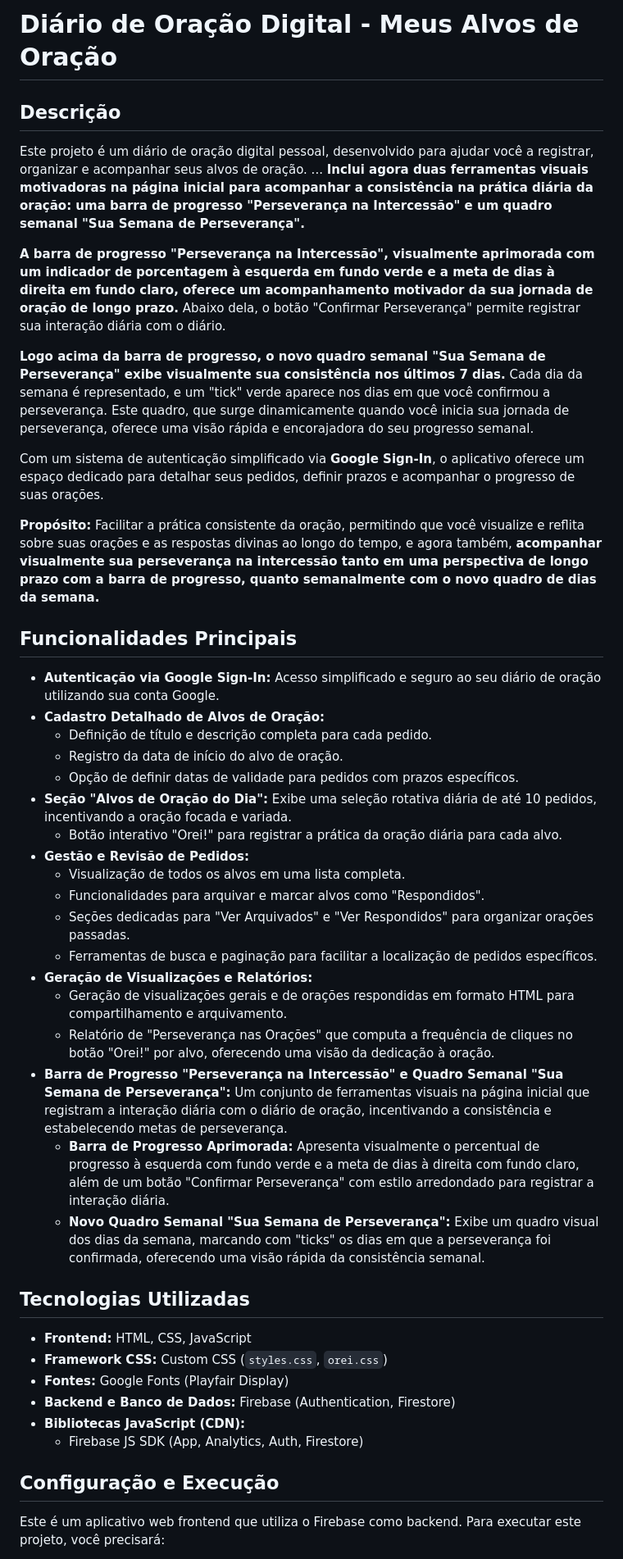
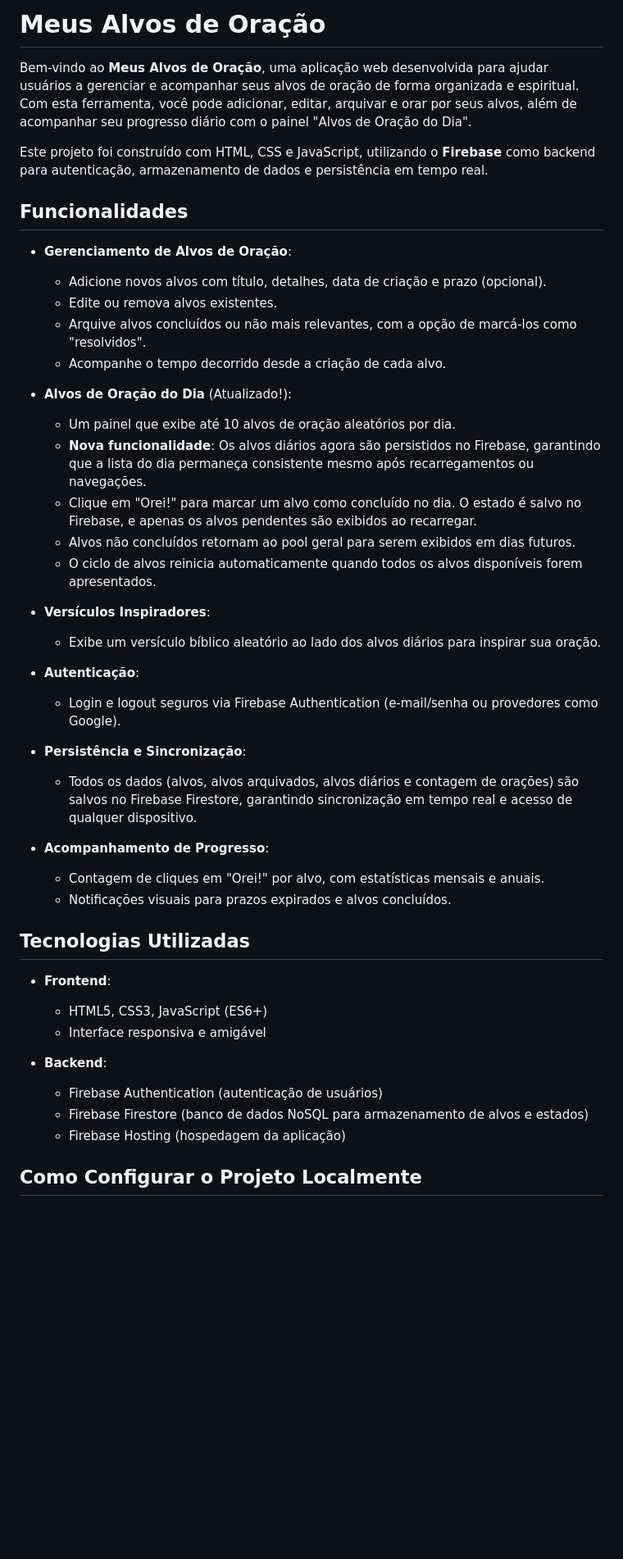
Before and after one commit to Fernnog/meu-diario-de-oracao, a Markdown page: README.md, the part around the change printed below. Shown: that part at 82% size. Drawn GitHub-style; blank space fills up the shorter version.

```diff
--- a/README.md
+++ b/README.md
@@ -1,48 +1,47 @@
-# Diário de Oração Digital - Meus Alvos de Oração
+# Meus Alvos de Oração
 
-## Descrição
+Bem-vindo ao **Meus Alvos de Oração**, uma aplicação web desenvolvida para ajudar usuários a gerenciar e acompanhar seus alvos de oração de forma organizada e espiritual. Com esta ferramenta, você pode adicionar, editar, arquivar e orar por seus alvos, além de acompanhar seu progresso diário com o painel "Alvos de Oração do Dia".
 
-Este projeto é um diário de oração digital pessoal, desenvolvido para ajudar você a registrar, organizar e acompanhar seus alvos de oração. ... **Inclui agora duas ferramentas visuais motivadoras na página inicial para acompanhar a consistência na prática diária da oração: uma barra de progresso "Perseverança na Intercessão" e um quadro semanal "Sua Semana de Perseverança".**
+Este projeto foi construído com HTML, CSS e JavaScript, utilizando o **Firebase** como backend para autenticação, armazenamento de dados e persistência em tempo real.
 
-**A barra de progresso "Perseverança na Intercessão", visualmente aprimorada com um indicador de porcentagem à esquerda em fundo verde e a meta de dias à direita em fundo claro, oferece um acompanhamento motivador da sua jornada de oração de longo prazo.**  Abaixo dela, o botão "Confirmar Perseverança" permite registrar sua interação diária com o diário.
+## Funcionalidades
 
-**Logo acima da barra de progresso, o novo quadro semanal "Sua Semana de Perseverança" exibe visualmente sua consistência nos últimos 7 dias.** Cada dia da semana é representado, e um "tick" verde aparece nos dias em que você confirmou a perseverança. Este quadro, que surge dinamicamente quando você inicia sua jornada de perseverança, oferece uma visão rápida e encorajadora do seu progresso semanal.
+- **Gerenciamento de Alvos de Oração**:
+  - Adicione novos alvos com título, detalhes, data de criação e prazo (opcional).
+  - Edite ou remova alvos existentes.
+  - Arquive alvos concluídos ou não mais relevantes, com a opção de marcá-los como "resolvidos".
+  - Acompanhe o tempo decorrido desde a criação de cada alvo.
 
-Com um sistema de autenticação simplificado via **Google Sign-In**, o aplicativo oferece um espaço dedicado para detalhar seus pedidos, definir prazos e acompanhar o progresso de suas orações.
+- **Alvos de Oração do Dia** (Atualizado!):
+  - Um painel que exibe até 10 alvos de oração aleatórios por dia.
+  - **Nova funcionalidade**: Os alvos diários agora são persistidos no Firebase, garantindo que a lista do dia permaneça consistente mesmo após recarregamentos ou navegações.
+  - Clique em "Orei!" para marcar um alvo como concluído no dia. O estado é salvo no Firebase, e apenas os alvos pendentes são exibidos ao recarregar.
+  - Alvos não concluídos retornam ao pool geral para serem exibidos em dias futuros.
+  - O ciclo de alvos reinicia automaticamente quando todos os alvos disponíveis forem apresentados.
 
-**Propósito:** Facilitar a prática consistente da oração, permitindo que você visualize e reflita sobre suas orações e as respostas divinas ao longo do tempo, e agora também, **acompanhar visualmente sua perseverança na intercessão tanto em uma perspectiva de longo prazo com a barra de progresso, quanto semanalmente com o novo quadro de dias da semana.**
+- **Versículos Inspiradores**:
+  - Exibe um versículo bíblico aleatório ao lado dos alvos diários para inspirar sua oração.
 
-## Funcionalidades Principais
+- **Autenticação**:
+  - Login e logout seguros via Firebase Authentication (e-mail/senha ou provedores como Google).
 
-*   **Autenticação via Google Sign-In:** Acesso simplificado e seguro ao seu diário de oração utilizando sua conta Google.
-*   **Cadastro Detalhado de Alvos de Oração:**
-    *   Definição de título e descrição completa para cada pedido.
-    *   Registro da data de início do alvo de oração.
-    *   Opção de definir datas de validade para pedidos com prazos específicos.
-*   **Seção "Alvos de Oração do Dia":** Exibe uma seleção rotativa diária de até 10 pedidos, incentivando a oração focada e variada.
-    *   Botão interativo "Orei!" para registrar a prática da oração diária para cada alvo.
-*   **Gestão e Revisão de Pedidos:**
-    *   Visualização de todos os alvos em uma lista completa.
-    *   Funcionalidades para arquivar e marcar alvos como "Respondidos".
-    *   Seções dedicadas para "Ver Arquivados" e "Ver Respondidos" para organizar orações passadas.
-    *   Ferramentas de busca e paginação para facilitar a localização de pedidos específicos.
-*   **Geração de Visualizações e Relatórios:**
-    *   Geração de visualizações gerais e de orações respondidas em formato HTML para compartilhamento e arquivamento.
-    *   Relatório de "Perseverança nas Orações" que computa a frequência de cliques no botão "Orei!" por alvo, oferecendo uma visão da dedicação à oração.
-*   **Barra de Progresso "Perseverança na Intercessão" e Quadro Semanal "Sua Semana de Perseverança":** Um conjunto de ferramentas visuais na página inicial que registram a interação diária com o diário de oração, incentivando a consistência e estabelecendo metas de perseverança.
-    *   **Barra de Progresso Aprimorada:** Apresenta visualmente o percentual de progresso à esquerda com fundo verde e a meta de dias à direita com fundo claro, além de um botão "Confirmar Perseverança" com estilo arredondado para registrar a interação diária.
-    *   **Novo Quadro Semanal "Sua Semana de Perseverança":** Exibe um quadro visual dos dias da semana, marcando com "ticks" os dias em que a perseverança foi confirmada, oferecendo uma visão rápida da consistência semanal.
+- **Persistência e Sincronização**:
+  - Todos os dados (alvos, alvos arquivados, alvos diários e contagem de orações) são salvos no Firebase Firestore, garantindo sincronização em tempo real e acesso de qualquer dispositivo.
+
+- **Acompanhamento de Progresso**:
+  - Contagem de cliques em "Orei!" por alvo, com estatísticas mensais e anuais.
+  - Notificações visuais para prazos expirados e alvos concluídos.
 
 ## Tecnologias Utilizadas
 
-*   **Frontend:** HTML, CSS, JavaScript
-*   **Framework CSS:** Custom CSS (`styles.css`, `orei.css`)
-*   **Fontes:** Google Fonts (Playfair Display)
-*   **Backend e Banco de Dados:** Firebase (Authentication, Firestore)
-*   **Bibliotecas JavaScript (CDN):**
-    *   Firebase JS SDK (App, Analytics, Auth, Firestore)
+- **Frontend**:
+  - HTML5, CSS3, JavaScript (ES6+)
+  - Interface responsiva e amigável
 
-## Configuração e Execução
+- **Backend**:
+  - Firebase Authentication (autenticação de usuários)
+  - Firebase Firestore (banco de dados NoSQL para armazenamento de alvos e estados)
+  - Firebase Hosting (hospedagem da aplicação)
 
-Este é um aplicativo web frontend que utiliza o Firebase como backend. Para executar este projeto, você precisará:
+## Como Configurar o Projeto Localmente
 
```
Also changed, not shown: other parts of README.md (+116 -42 lines).
